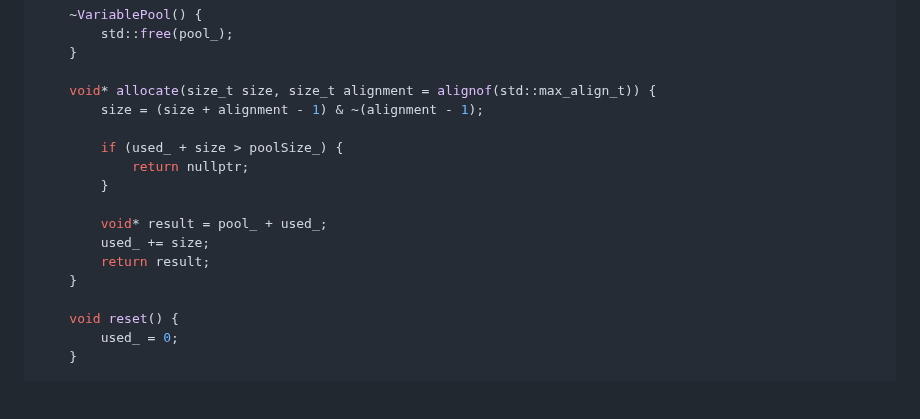
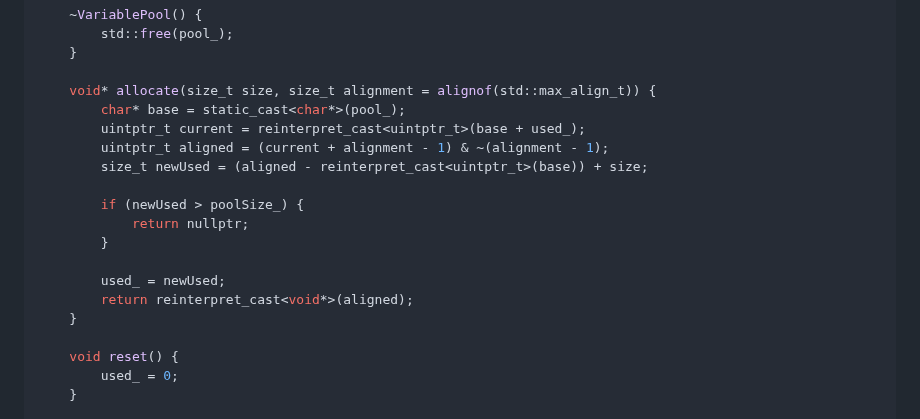
Before and after one commit to nachose/cpp_idioms_book, a Markdown page: my-ebook/chapter_07.md, the part around the change. Drawn GitHub-style; blank space fills up the shorter version.

Commit message:
Update my-ebook/chapter_07.md
Co-authored-by: gemini-code-assist[bot] <176961590+gemini-code-assist[bot]@users.noreply.github.com>

```diff
--- a/my-ebook/chapter_07.md
+++ b/my-ebook/chapter_07.md
@@ -1174,15 +1174,17 @@ public:
     }
 
     void* allocate(size_t size, size_t alignment = alignof(std::max_align_t)) {
-        size = (size + alignment - 1) & ~(alignment - 1);
-
-        if (used_ + size > poolSize_) {
+        char* base = static_cast<char*>(pool_);
+        uintptr_t current = reinterpret_cast<uintptr_t>(base + used_);
+        uintptr_t aligned = (current + alignment - 1) & ~(alignment - 1);
+        size_t newUsed = (aligned - reinterpret_cast<uintptr_t>(base)) + size;
+
+        if (newUsed > poolSize_) {
             return nullptr;
         }
 
-        void* result = pool_ + used_;
-        used_ += size;
-        return result;
+        used_ = newUsed;
+        return reinterpret_cast<void*>(aligned);
     }
 
     void reset() {
```
